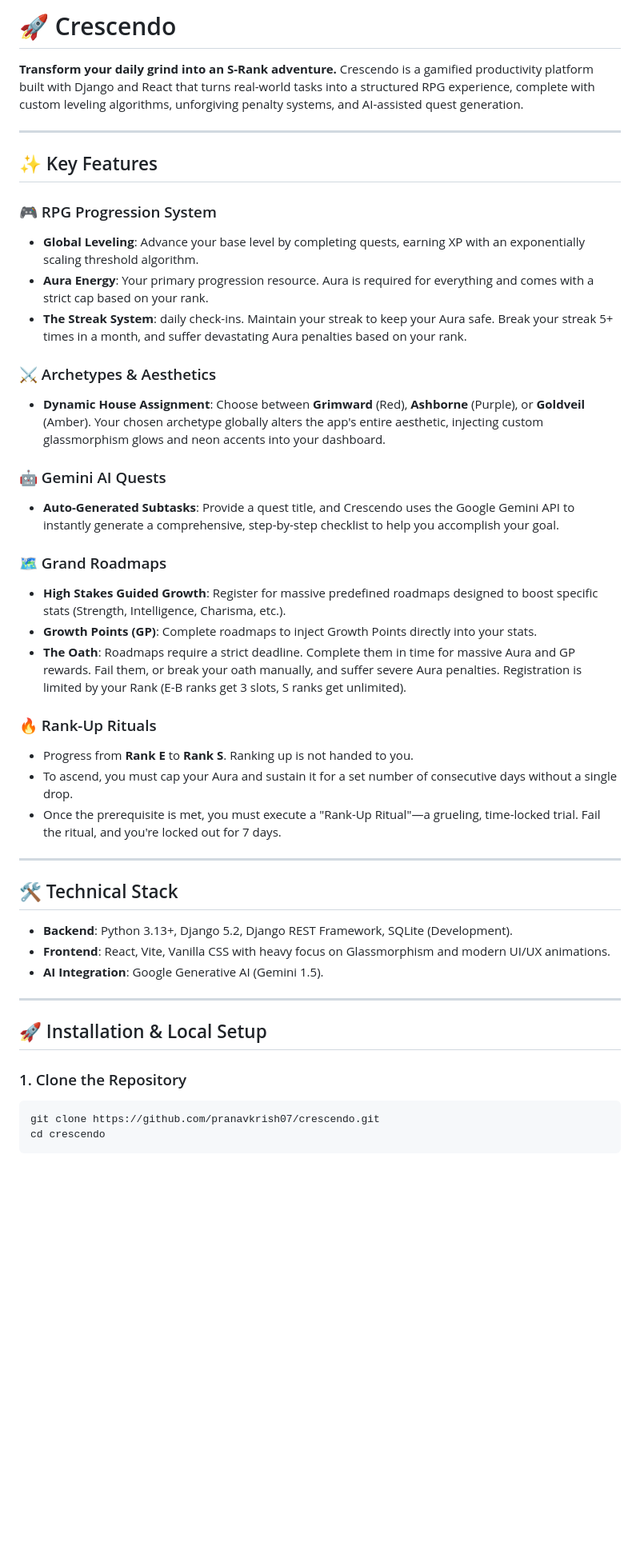
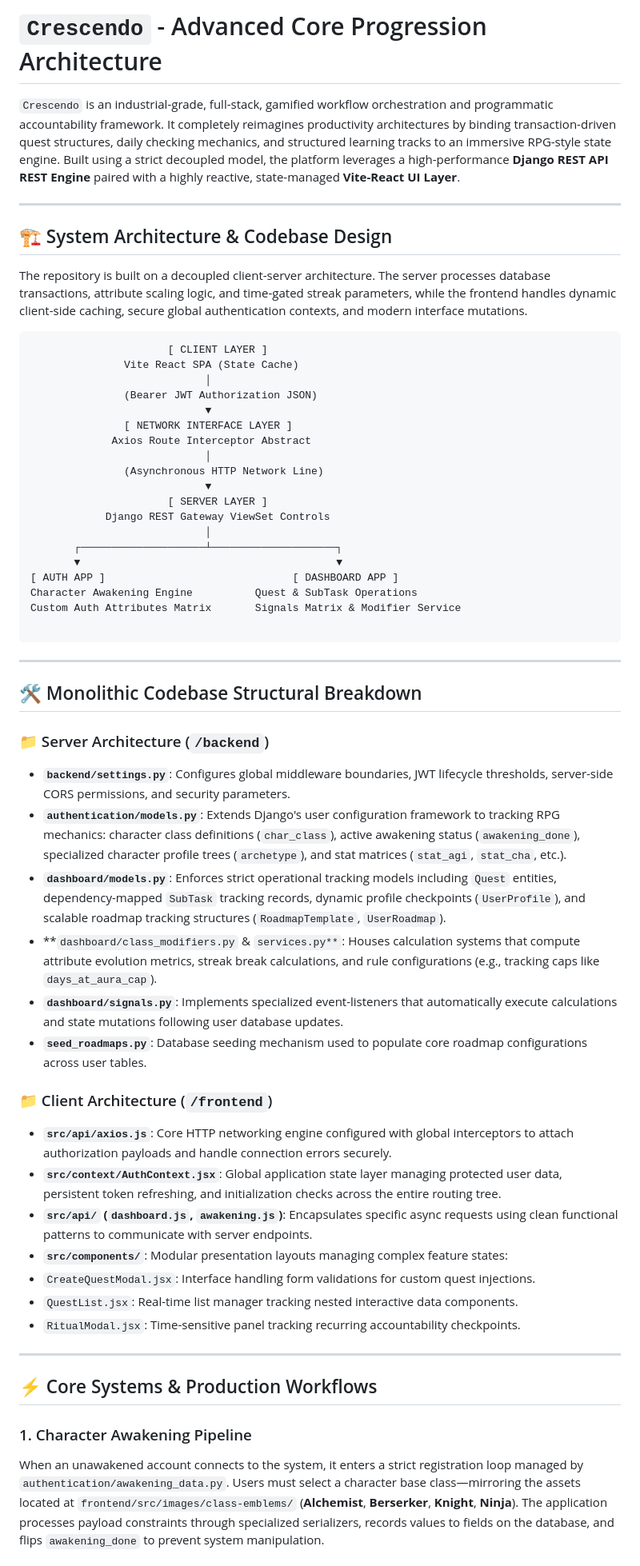
Before and after one commit to PranavKrish07/Crescendo, a Markdown page: README.md, the part around one of its changes. Shown at 80% size. Drawn GitHub-style; blank space fills up the shorter version.

````diff
--- a/README.md
+++ b/README.md
@@ -1,49 +1,65 @@
-# 🚀 Crescendo
+# `Crescendo` - Advanced Core Progression Architecture
 
-**Transform your daily grind into an S-Rank adventure.**
-Crescendo is a gamified productivity platform built with Django and React that turns real-world tasks into a structured RPG experience, complete with custom leveling algorithms, unforgiving penalty systems, and AI-assisted quest generation.
+`Crescendo` is an industrial-grade, full-stack, gamified workflow orchestration and programmatic accountability framework. It completely reimagines productivity architectures by binding transaction-driven quest structures, daily checking mechanics, and structured learning tracks to an immersive RPG-style state engine. Built using a strict decoupled model, the platform leverages a high-performance **Django REST API REST Engine** paired with a highly reactive, state-managed **Vite-React UI Layer**.
 
 ---
 
-## ✨ Key Features
+## 🏗️ System Architecture & Codebase Design
 
-### 🎮 RPG Progression System
-* **Global Leveling**: Advance your base level by completing quests, earning XP with an exponentially scaling threshold algorithm.
-* **Aura Energy**: Your primary progression resource. Aura is required for everything and comes with a strict cap based on your rank.
-* **The Streak System**: daily check-ins. Maintain your streak to keep your Aura safe. Break your streak 5+ times in a month, and suffer devastating Aura penalties based on your rank.
+The repository is built on a decoupled client-server architecture. The server processes database transactions, attribute scaling logic, and time-gated streak parameters, while the frontend handles dynamic client-side caching, secure global authentication contexts, and modern interface mutations.
 
-### ⚔️ Archetypes & Aesthetics
-* **Dynamic House Assignment**: Choose between **Grimward** (Red), **Ashborne** (Purple), or **Goldveil** (Amber). Your chosen archetype globally alters the app's entire aesthetic, injecting custom glassmorphism glows and neon accents into your dashboard.
+```
+                      [ CLIENT LAYER ]
+               Vite React SPA (State Cache)
+                            │
+               (Bearer JWT Authorization JSON)
+                            ▼
+               [ NETWORK INTERFACE LAYER ]
+             Axios Route Interceptor Abstract
+                            │
+               (Asynchronous HTTP Network Line)
+                            ▼
+                      [ SERVER LAYER ]
+            Django REST Gateway ViewSet Controls
+                            │
+       ┌────────────────────┴────────────────────┐
+       ▼                                         ▼
+[ AUTH APP ]                              [ DASHBOARD APP ]
+Character Awakening Engine          Quest & SubTask Operations
+Custom Auth Attributes Matrix       Signals Matrix & Modifier Service
 
-### 🤖 Gemini AI Quests
-* **Auto-Generated Subtasks**: Provide a quest title, and Crescendo uses the Google Gemini API to instantly generate a comprehensive, step-by-step checklist to help you accomplish your goal.
-
-### 🗺️ Grand Roadmaps
-* **High Stakes Guided Growth**: Register for massive predefined roadmaps designed to boost specific stats (Strength, Intelligence, Charisma, etc.).
-* **Growth Points (GP)**: Complete roadmaps to inject Growth Points directly into your stats.
-* **The Oath**: Roadmaps require a strict deadline. Complete them in time for massive Aura and GP rewards. Fail them, or break your oath manually, and suffer severe Aura penalties. Registration is limited by your Rank (E-B ranks get 3 slots, S ranks get unlimited).
-
-### 🔥 Rank-Up Rituals
-* Progress from **Rank E** to **Rank S**. Ranking up is not handed to you.
-* To ascend, you must cap your Aura and sustain it for a set number of consecutive days without a single drop.
-* Once the prerequisite is met, you must execute a "Rank-Up Ritual"—a grueling, time-locked trial. Fail the ritual, and you're locked out for 7 days.
+```
 
 ---
 
-## 🛠️ Technical Stack
+## 🛠️ Monolithic Codebase Structural Breakdown
 
-* **Backend**: Python 3.13+, Django 5.2, Django REST Framework, SQLite (Development).
-* **Frontend**: React, Vite, Vanilla CSS with heavy focus on Glassmorphism and modern UI/UX animations.
-* **AI Integration**: Google Generative AI (Gemini 1.5).
+### 📁 Server Architecture (`/backend`)
+
+* **`backend/settings.py`**: Configures global middleware boundaries, JWT lifecycle thresholds, server-side CORS permissions, and security parameters.
+* **`authentication/models.py`**: Extends Django's user configuration framework to tracking RPG mechanics: character class definitions (`char_class`), active awakening status (`awakening_done`), specialized character profile trees (`archetype`), and stat matrices (`stat_agi`, `stat_cha`, etc.).
+* **`dashboard/models.py`**: Enforces strict operational tracking models including `Quest` entities, dependency-mapped `SubTask` tracking records, dynamic profile checkpoints (`UserProfile`), and scalable roadmap tracking structures (`RoadmapTemplate`, `UserRoadmap`).
+* **`dashboard/class_modifiers.py` & `services.py**`: Houses calculation systems that compute attribute evolution metrics, streak break calculations, and rule configurations (e.g., tracking caps like `days_at_aura_cap`).
+* **`dashboard/signals.py`**: Implements specialized event-listeners that automatically execute calculations and state mutations following user database updates.
+* **`seed_roadmaps.py`**: Database seeding mechanism used to populate core roadmap configurations across user tables.
+
+### 📁 Client Architecture (`/frontend`)
+
+* **`src/api/axios.js`**: Core HTTP networking engine configured with global interceptors to attach authorization payloads and handle connection errors securely.
+* **`src/context/AuthContext.jsx`**: Global application state layer managing protected user data, persistent token refreshing, and initialization checks across the entire routing tree.
+* **`src/api/` (`dashboard.js`, `awakening.js`)**: Encapsulates specific async requests using clean functional patterns to communicate with server endpoints.
+* **`src/components/`**: Modular presentation layouts managing complex feature states:
+* `CreateQuestModal.jsx`: Interface handling form validations for custom quest injections.
+* `QuestList.jsx`: Real-time list manager tracking nested interactive data components.
+* `RitualModal.jsx`: Time-sensitive panel tracking recurring accountability checkpoints.
+
+
 
 ---
 
-## 🚀 Installation & Local Setup
+## ⚡ Core Systems & Production Workflows
 
-### 1. Clone the Repository
+### 1. Character Awakening Pipeline
 
-```bash
-git clone https://github.com/pranavkrish07/crescendo.git
-cd crescendo
-```
+When an unawakened account connects to the system, it enters a strict registration loop managed by `authentication/awakening_data.py`. Users must select a character base class—mirroring the assets located at `frontend/src/images/class-emblems/` (**Alchemist**, **Berserker**, **Knight**, **Ninja**). The application processes payload constraints through specialized serializers, records values to fields on the database, and flips `awakening_done` to prevent system manipulation.
 
````
Also changed, not shown: other parts of README.md (+65 -52 lines).
